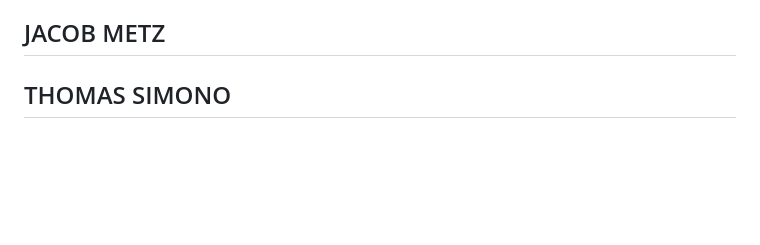
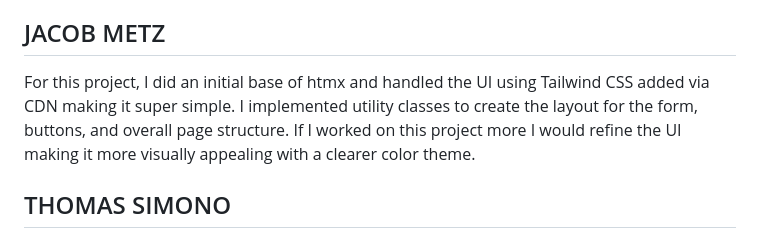
Before and after one commit to c0ffeecat/csci331-fall2024-project, a Markdown page: README.md, the part around the change. Rendered like a GitHub page; blank space fills up the shorter version.

```diff
--- a/README.md
+++ b/README.md
@@ -67,7 +67,7 @@ My contributions were creating the interface for the server and database. I assi
 
 ## JACOB METZ
 
-
+For this project, I did an initial base of htmx and handled the UI using Tailwind CSS added via CDN making it super simple. I implemented utility classes to create the layout for the form, buttons, and overall page structure. If I worked on this project more I would refine the UI making it more visually appealing with a clearer color theme.
 
 ## THOMAS SIMONO
 
```
